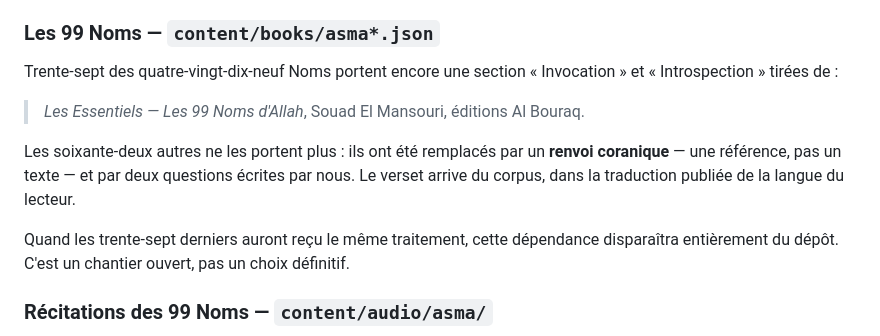
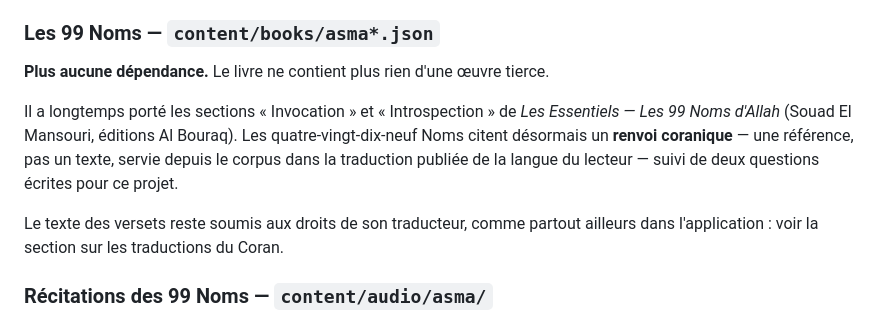
Before and after one commit to JustAkhiraa/sakina, a Markdown page: CONTENU.md, the part around the change. GitHub-like rendering.

Commit message:
Les notices de contenu suivent : Al Bouraq n'y figure plus
Le fichier annoncait trente-sept Noms encore dependants d'un livre publie.
Ils ne le sont plus. Une notice qui decrit un etat revolu est pire qu'une
notice absente : elle fait croire a une contrainte qui n'existe pas.

Co-Authored-By: Claude Opus 5 <noreply@anthropic.com>

```diff
--- a/CONTENU.md
+++ b/CONTENU.md
@@ -68,19 +68,16 @@ fichier de relevé correspondant, dans `sources/duas/`.
 
 ### Les 99 Noms — `content/books/asma*.json`
 
-Trente-sept des quatre-vingt-dix-neuf Noms portent encore une section
-« Invocation » et « Introspection » tirées de :
+**Plus aucune dépendance.** Le livre ne contient plus rien d'une œuvre tierce.
 
-> *Les Essentiels — Les 99 Noms d'Allah*, Souad El Mansouri, éditions Al Bouraq.
+Il a longtemps porté les sections « Invocation » et « Introspection » de
+*Les Essentiels — Les 99 Noms d'Allah* (Souad El Mansouri, éditions Al Bouraq).
+Les quatre-vingt-dix-neuf Noms citent désormais un **renvoi coranique** — une
+référence, pas un texte, servie depuis le corpus dans la traduction publiée de
+la langue du lecteur — suivi de deux questions écrites pour ce projet.
 
-Les soixante-deux autres ne les portent plus : ils ont été remplacés par un
-**renvoi coranique** — une référence, pas un texte — et par deux questions
-écrites par nous. Le verset arrive du corpus, dans la traduction publiée de la
-langue du lecteur.
-
-Quand les trente-sept derniers auront reçu le même traitement, cette dépendance
-disparaîtra entièrement du dépôt. C'est un chantier ouvert, pas un choix
-définitif.
+Le texte des versets reste soumis aux droits de son traducteur, comme partout
+ailleurs dans l'application : voir la section sur les traductions du Coran.
 
 ### Récitations des 99 Noms — `content/audio/asma/`
 
```
